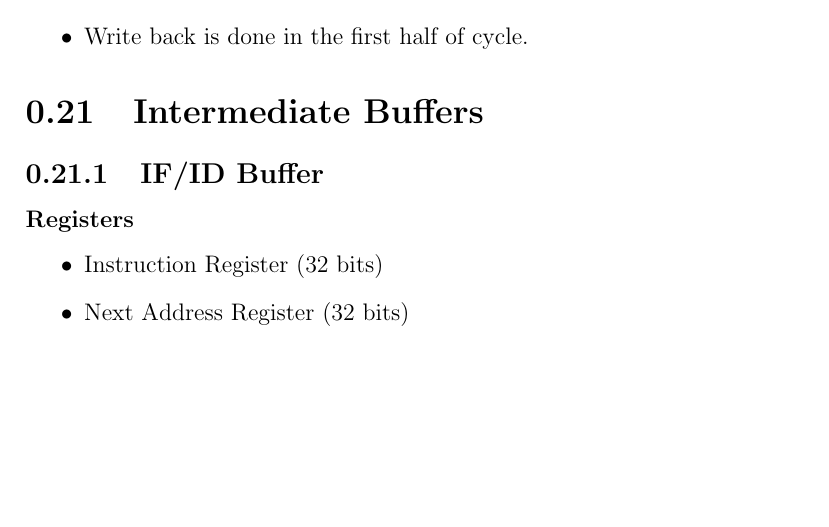
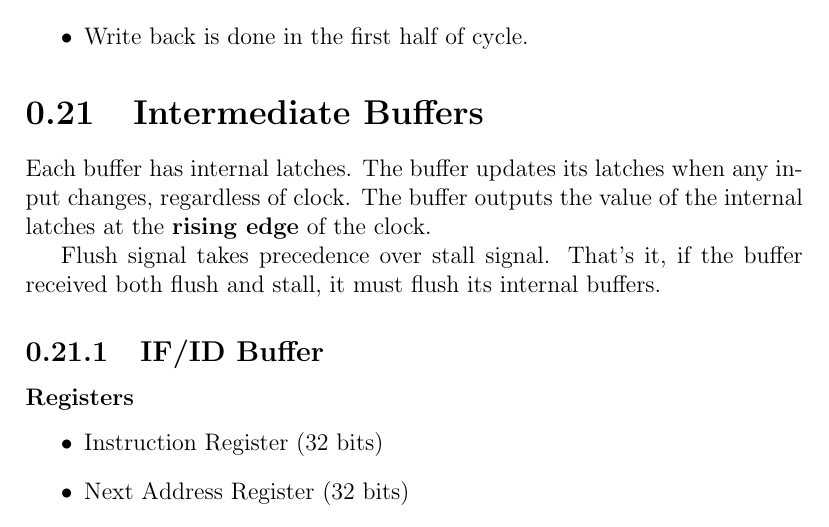
Before and after one commit to mido3ds/pipeline-risc-cpu, a LaTeX document (docs/design/design.tex, which reads docs/design/core/pipeline_stages.tex): part of page 38 of 45, cut so that both start at the same text, the shorter picture padded with empty space. Compiled offline with pdfLaTeX.

Commit message:
buffers #7

```diff
--- a/docs/design/core/pipeline_stages.tex
+++ b/docs/design/core/pipeline_stages.tex
@@ -38,7 +38,11 @@ This section discusses the 5 stages of our system and their functionalities.
 \end{itemize}
 
 \section{Intermediate Buffers}
+Each buffer has internal latches.
+The buffer updates its latches when any input changes, regardless of clock.
+The buffer outputs the value of the internal latches at the \textbf{rising edge} of the clock.
 
+Flush signal takes precedence over stall signal. That's it, if the buffer received both flush and stall, it must flush its internal buffers.
 \subsection{IF/ID Buffer}
 \subsubsection{Registers}
 \begin{itemize}
```
Also changed, not shown: docs/design/design.pdf, 4 other files.
